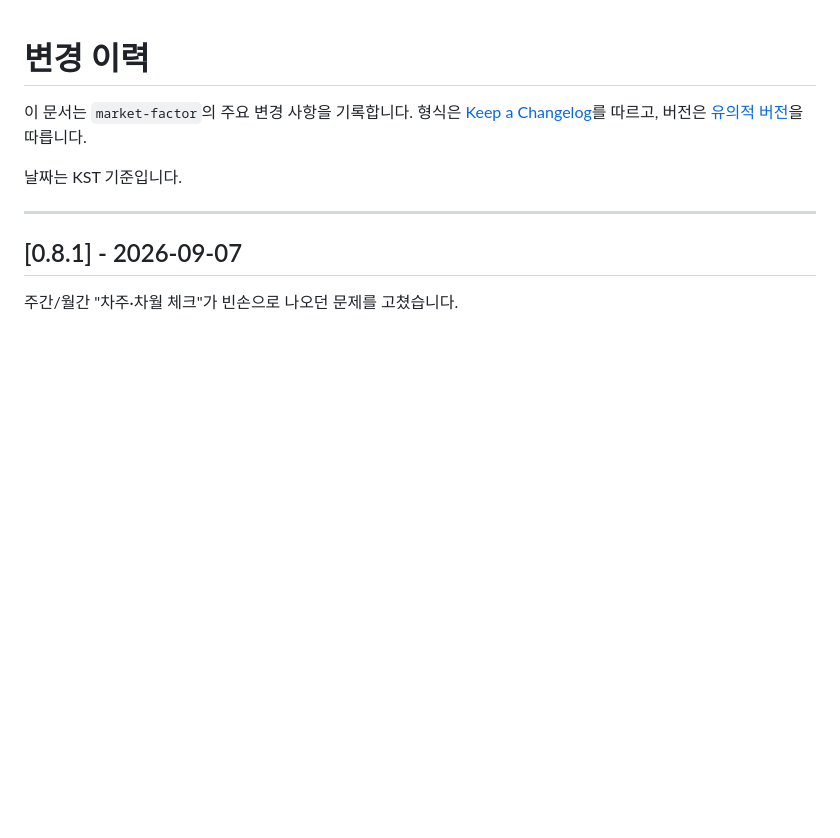
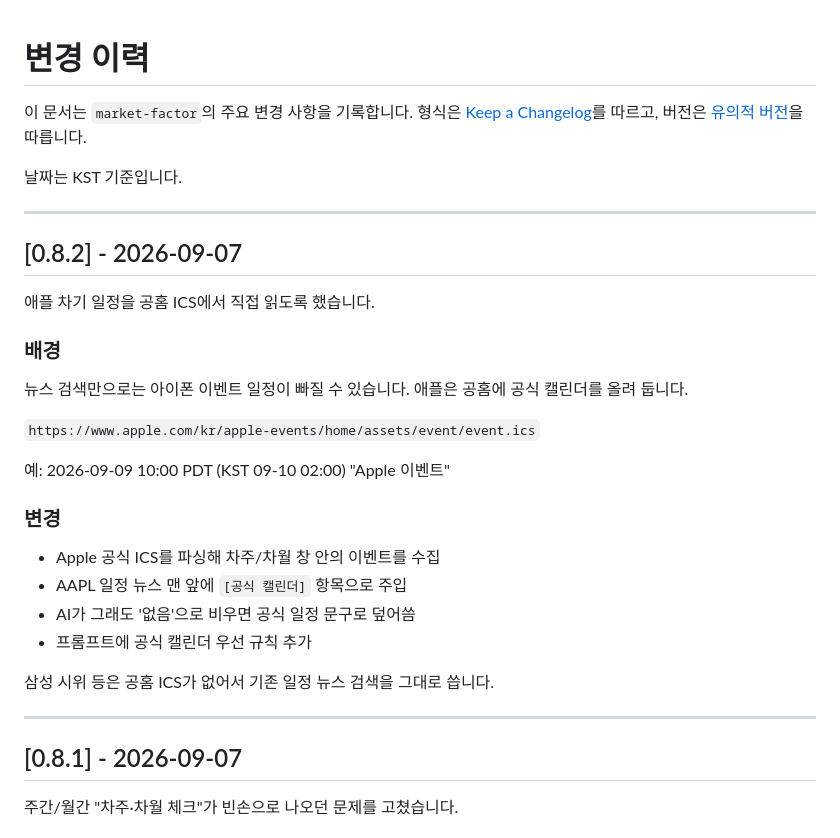
Before and after one commit to levi-shin/market-factor, a Markdown page: CHANGELOG.md, the part around the change. Rendered like a GitHub page; blank space fills up the shorter version.

Commit message:
docs: Apple ICS 차기 일정 보강 변경 이력 (0.8.2)
Co-authored-by: levi-shin <levi-shin@users.noreply.github.com>

```diff
--- a/CHANGELOG.md
+++ b/CHANGELOG.md
@@ -5,6 +5,30 @@
 버전은 [유의적 버전](https://semver.org/lang/ko/)을 따릅니다.
 
 날짜는 KST 기준입니다.
+
+---
+
+## [0.8.2] - 2026-09-07
+
+애플 차기 일정을 공홈 ICS에서 직접 읽도록 했습니다.
+
+### 배경
+
+뉴스 검색만으로는 아이폰 이벤트 일정이 빠질 수 있습니다.
+애플은 공홈에 공식 캘린더를 올려 둡니다.
+
+`https://www.apple.com/kr/apple-events/home/assets/event/event.ics`
+
+예: 2026-09-09 10:00 PDT (KST 09-10 02:00) "Apple 이벤트"
+
+### 변경
+
+- Apple 공식 ICS를 파싱해 차주/차월 창 안의 이벤트를 수집
+- AAPL 일정 뉴스 맨 앞에 `[공식 캘린더]` 항목으로 주입
+- AI가 그래도 '없음'으로 비우면 공식 일정 문구로 덮어씀
+- 프롬프트에 공식 캘린더 우선 규칙 추가
+
+삼성 시위 등은 공홈 ICS가 없어서 기존 일정 뉴스 검색을 그대로 씁니다.
 
 ---
 
```
